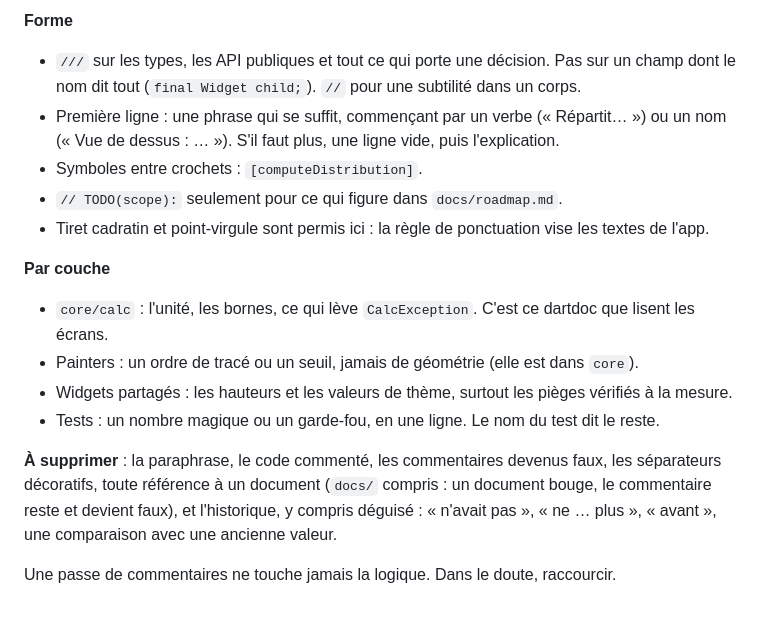
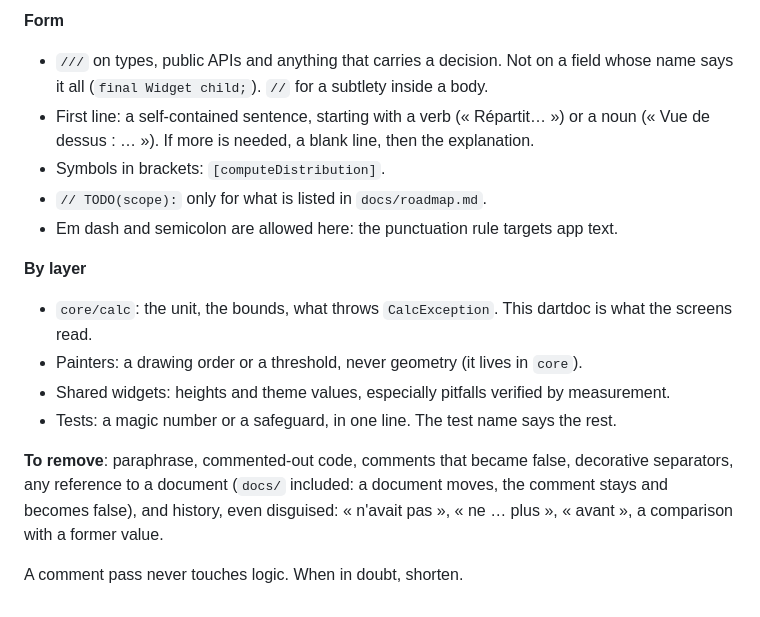
Before and after one commit to radiium/fabrique, a Markdown page: CLAUDE.md, the part around one of its changes. Rendered like a GitHub page.

```diff
--- a/CLAUDE.md
+++ b/CLAUDE.md
@@ -97,17 +97,17 @@ En français. Un commentaire dit ce que le code ne peut pas dire : une unité, u
 
-**Forme**
-- `///` sur les types, les API publiques et tout ce qui porte une décision. Pas sur un champ dont le nom dit tout (`final Widget child;`). `//` pour une subtilité dans un corps.
-- Première ligne : une phrase qui se suffit, commençant par un verbe (« Répartit… ») ou un nom (« Vue de dessus : … »). S'il faut plus, une ligne vide, puis l'explication.
-- Symboles entre crochets : `[computeDistribution]`.
-- `// TODO(scope):` seulement pour ce qui figure dans `docs/roadmap.md`.
-- Tiret cadratin et point-virgule sont permis ici : la règle de ponctuation vise les textes de l'app.
+**Form**
+- `///` on types, public APIs and anything that carries a decision. Not on a field whose name says it all (`final Widget child;`). `//` for a subtlety inside a body.
+- First line: a self-contained sentence, starting with a verb (« Répartit… ») or a noun (« Vue de dessus : … »). If more is needed, a blank line, then the explanation.
+- Symbols in brackets: `[computeDistribution]`.
+- `// TODO(scope):` only for what is listed in `docs/roadmap.md`.
+- Em dash and semicolon are allowed here: the punctuation rule targets app text.
 
-**Par couche**
-- `core/calc` : l'unité, les bornes, ce qui lève `CalcException`. C'est ce dartdoc que lisent les écrans.
-- Painters : un ordre de tracé ou un seuil, jamais de géométrie (elle est dans `core`).
-- Widgets partagés : les hauteurs et les valeurs de thème, surtout les pièges vérifiés à la mesure.
-- Tests : un nombre magique ou un garde-fou, en une ligne. Le nom du test dit le reste.
+**By layer**
+- `core/calc`: the unit, the bounds, what throws `CalcException`. This dartdoc is what the screens read.
+- Painters: a drawing order or a threshold, never geometry (it lives in `core`).
+- Shared widgets: heights and theme values, especially pitfalls verified by measurement.
+- Tests: a magic number or a safeguard, in one line. The test name says the rest.
 
-**À supprimer** : la paraphrase, le code commenté, les commentaires devenus faux, les séparateurs décoratifs, toute référence à un document (`docs/` compris : un document bouge, le commentaire reste et devient faux), et l'historique, y compris déguisé : « n'avait pas », « ne … plus », « avant », une comparaison avec une ancienne valeur.
+**To remove**: paraphrase, commented-out code, comments that became false, decorative separators, any reference to a document (`docs/` included: a document moves, the comment stays and becomes false), and history, even disguised: « n'avait pas », « ne … plus », « avant », a comparison with a former value.
 
-Une passe de commentaires ne touche jamais la logique. Dans le doute, raccourcir.
+A comment pass never touches logic. When in doubt, shorten.
```
Also changed, not shown: other parts of CLAUDE.md (+57 -57 lines).
